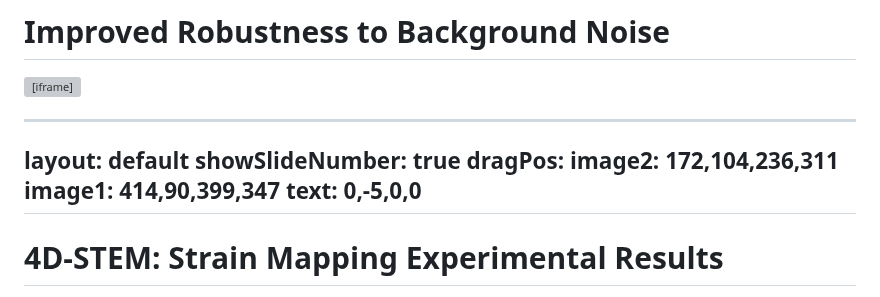
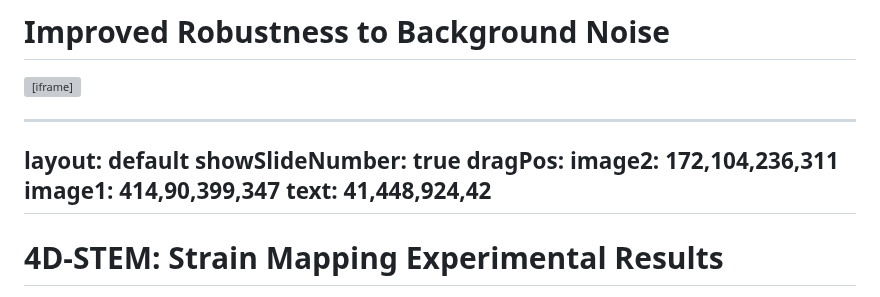
Before and after one commit to Dataerai/10-30-2025-Cornell-MSE-Seminar, a Markdown page: Cornell-seminar/slides.md, the part around the change. Rendered like a GitHub page; grey boxes are pictures that could not be loaded.

Commit message:
Update text drag position on "4D-STEM: Strain Mapping Experimental Results" slide for improved layout and content presentation.

```diff
--- a/Cornell-seminar/slides.md
+++ b/Cornell-seminar/slides.md
@@ -502,7 +502,7 @@ showSlideNumber: true
 dragPos:
   image2: 172,104,236,311
   image1: 414,90,399,347
-  text: 0,-5,0,0
+  text: 41,448,924,42
 ---
 
 # 4D-STEM: Strain Mapping Experimental Results
```
